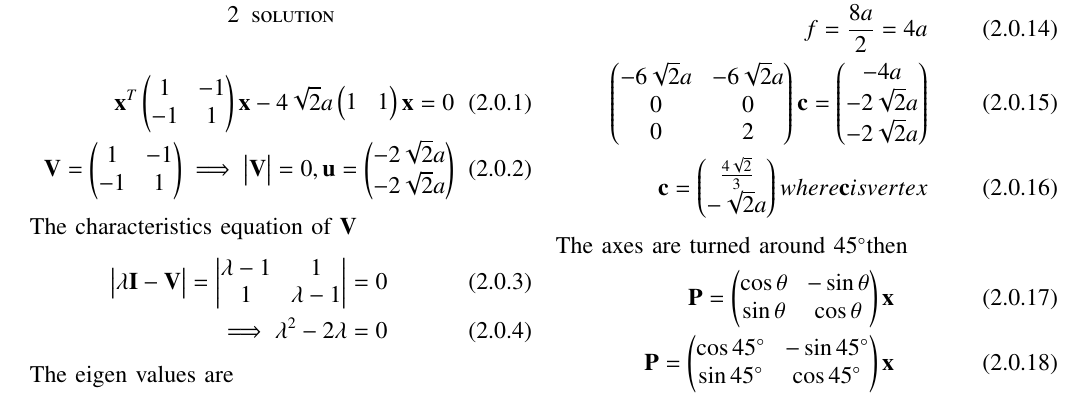
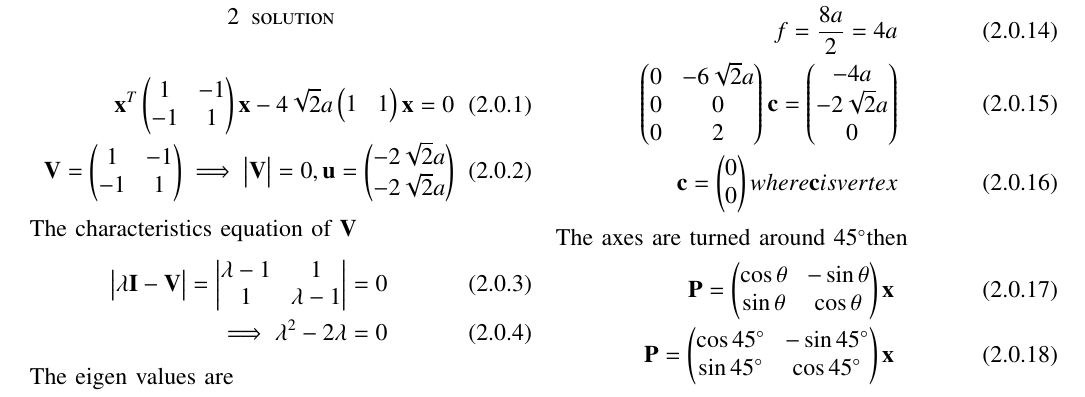
Before and after one commit to satyam463/Matrix-Theory-Assignment4, a LaTeX problem sheet (Assignment4.tex): part of page 1 of 2, cut so that both start at the same text. Compiled offline with pdfLaTeX.

Commit message:
Update Assignment4.tex

```diff
--- a/Assignment4.tex
+++ b/Assignment4.tex
@@ -198,8 +198,8 @@ The parabola parameters are given by
 \begin{align}
     f=\frac{|\eta|}{|\lambda{_2}|} ; \eta=2\vec{p_1}^T\vec{u}\\
     f= \frac{8a}{2}=4a\\
-    \myvec{-6\sqrt{2}a &-6\sqrt{2}a \\ 0 & 0 \\ 0 & 2}\vec{c}=\myvec{-4a\\-2\sqrt{2}a\\-2\sqrt{2}a}\\
-    \vec{c}=\myvec{\frac{4\sqrt{2}}{3}\\-\sqrt{2}a} where \vec{c} is vertex
+    \myvec{0 &-6\sqrt{2}a \\ 0 & 0 \\ 0 & 2}\vec{c}=\myvec{-4a\\-2\sqrt{2}a\\0\\}\\
+    \vec{c}=\myvec{0\\0} where \vec{c} is vertex
 \end{align}
 The axes are turned around 45\degree then
 \begin{align}
```
Also changed, not shown: Assignment4.tex (4 more changed lines).
